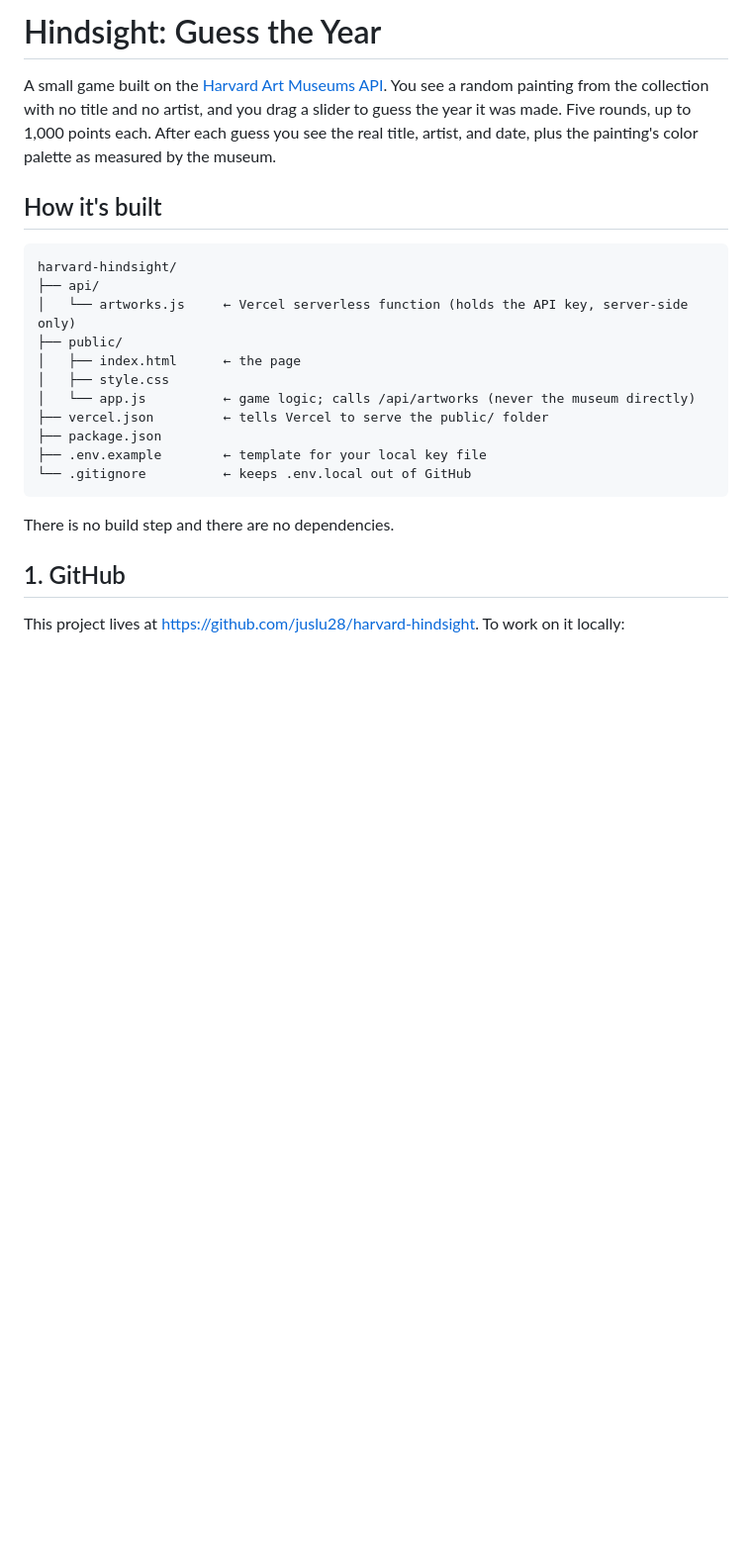
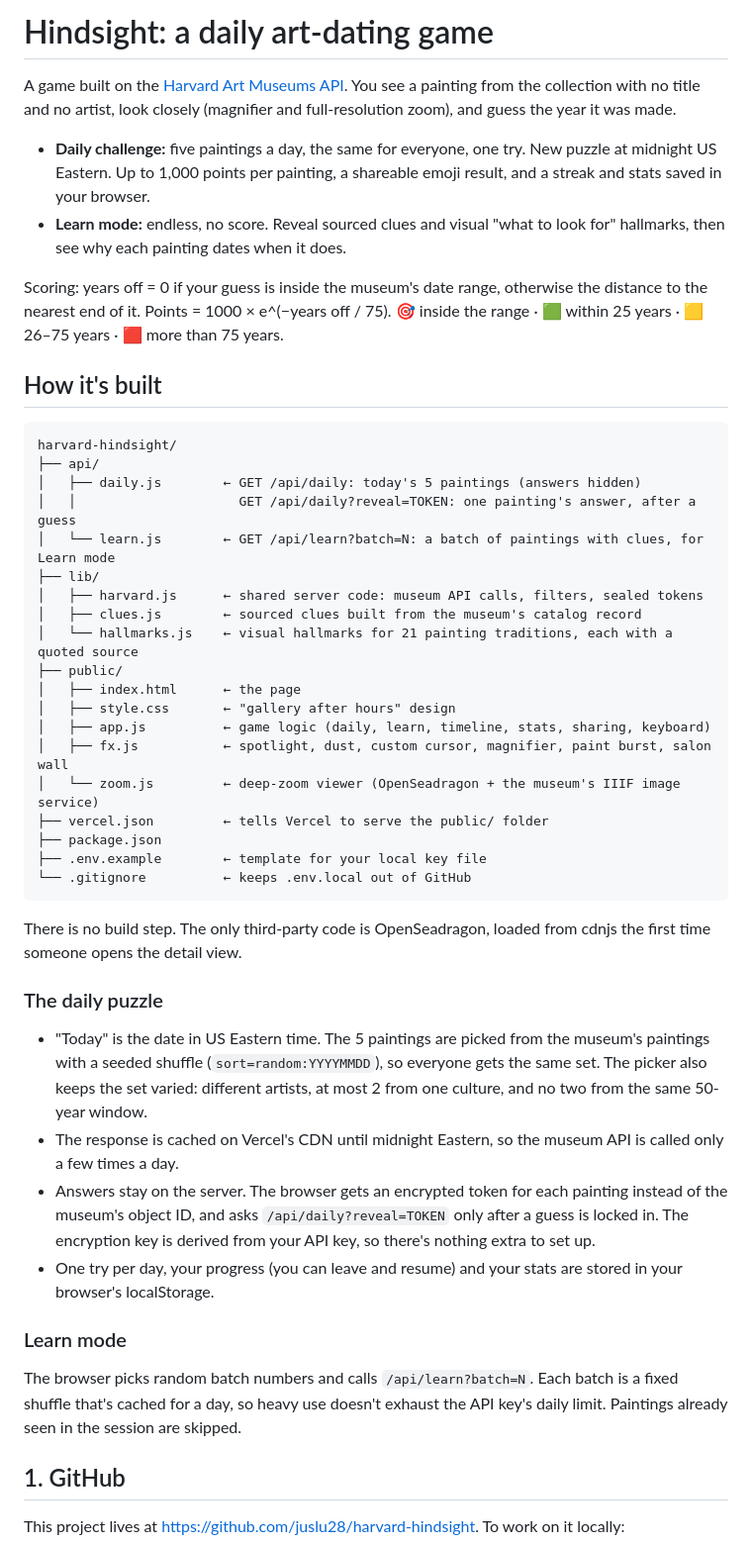
Before and after one commit to juslu28/harvard-hindsight, a Markdown page: README.md, the part around one of its changes. Shown at 99% size. GitHub-like rendering; blank space fills up the shorter version.

Commit message:
Revise README for game details and deployment process
Updated the README to reflect changes in game features, scoring, and deployment instructions.

````diff
--- a/README.md
+++ b/README.md
@@ -1,28 +1,65 @@
-# Hindsight: Guess the Year
+# Hindsight: a daily art-dating game
 
-A small game built on the [Harvard Art Museums API](https://github.com/harvardartmuseums/api-docs).
-You see a random painting from the collection with no title and no artist, and you
-drag a slider to guess the year it was made. Five rounds, up to 1,000 points each.
-After each guess you see the real title, artist, and date, plus the painting's
-color palette as measured by the museum.
+A game built on the [Harvard Art Museums API](https://github.com/harvardartmuseums/api-docs).
+You see a painting from the collection with no title and no artist, look closely (magnifier
+and full-resolution zoom), and guess the year it was made.
+
+- **Daily challenge:** five paintings a day, the same for everyone, one try. New puzzle at
+  midnight US Eastern. Up to 1,000 points per painting, a shareable emoji result, and a
+  streak and stats saved in your browser.
+- **Learn mode:** endless, no score. Reveal sourced clues and visual "what to look for"
+  hallmarks, then see why each painting dates when it does.
+
+Scoring: years off = 0 if your guess is inside the museum's date range, otherwise the distance
+to the nearest end of it. Points = 1000 × e^(−years off / 75).
+🎯 inside the range · 🟩 within 25 years · 🟨 26–75 years · 🟥 more than 75 years.
 
 ## How it's built
 
 ```
 harvard-hindsight/
 ├── api/
-│   └── artworks.js     ← Vercel serverless function (holds the API key, server-side only)
+│   ├── daily.js        ← GET /api/daily: today's 5 paintings (answers hidden)
+│   │                     GET /api/daily?reveal=TOKEN: one painting's answer, after a guess
+│   └── learn.js        ← GET /api/learn?batch=N: a batch of paintings with clues, for Learn mode
+├── lib/
+│   ├── harvard.js      ← shared server code: museum API calls, filters, sealed tokens
+│   ├── clues.js        ← sourced clues built from the museum's catalog record
+│   └── hallmarks.js    ← visual hallmarks for 21 painting traditions, each with a quoted source
 ├── public/
 │   ├── index.html      ← the page
-│   ├── style.css
-│   └── app.js          ← game logic; calls /api/artworks (never the museum directly)
+│   ├── style.css       ← "gallery after hours" design
+│   ├── app.js          ← game logic (daily, learn, timeline, stats, sharing, keyboard)
+│   ├── fx.js           ← spotlight, dust, custom cursor, magnifier, paint burst, salon wall
+│   └── zoom.js         ← deep-zoom viewer (OpenSeadragon + the museum's IIIF image service)
 ├── vercel.json         ← tells Vercel to serve the public/ folder
 ├── package.json
 ├── .env.example        ← template for your local key file
 └── .gitignore          ← keeps .env.local out of GitHub
 ```
 
-There is no build step and there are no dependencies.
+There is no build step. The only third-party code is OpenSeadragon, loaded from cdnjs the
+first time someone opens the detail view.
+
+### The daily puzzle
+
+- "Today" is the date in US Eastern time. The 5 paintings are picked from the museum's
+  paintings with a seeded shuffle (`sort=random:YYYYMMDD`), so everyone gets the same set.
+  The picker also keeps the set varied: different artists, at most 2 from one culture, and
+  no two from the same 50-year window.
+- The response is cached on Vercel's CDN until midnight Eastern, so the museum API is
+  called only a few times a day.
+- Answers stay on the server. The browser gets an encrypted token for each painting instead
+  of the museum's object ID, and asks `/api/daily?reveal=TOKEN` only after a guess is
+  locked in. The encryption key is derived from your API key, so there's nothing extra to set up.
+- One try per day, your progress (you can leave and resume) and your stats are stored in
+  your browser's localStorage.
+
+### Learn mode
+
+The browser picks random batch numbers and calls `/api/learn?batch=N`. Each batch is a
+fixed shuffle that's cached for a day, so heavy use doesn't exhaust the API key's daily
+limit. Paintings already seen in the session are skipped.
 
 ## 1. GitHub
 
````
Also changed, not shown: other parts of README.md (+11 -24 lines).
